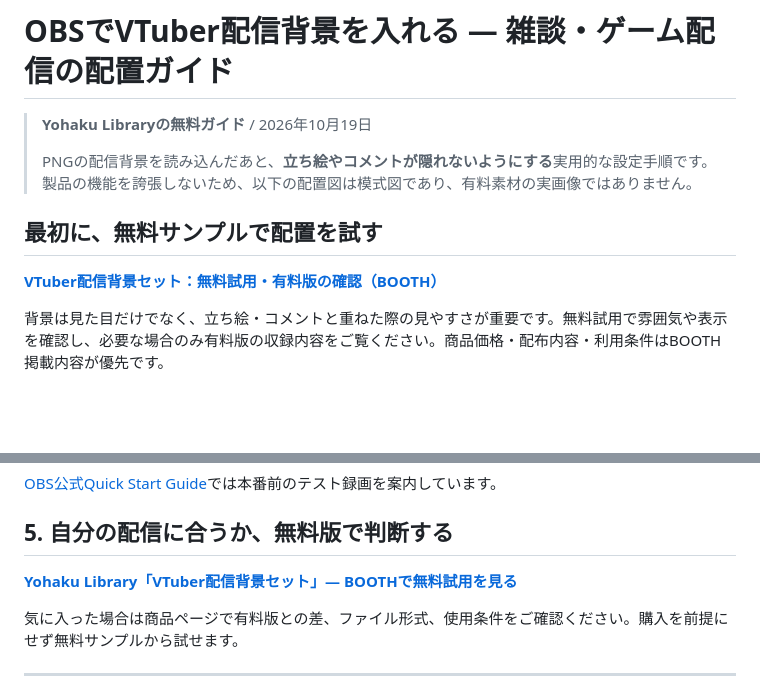
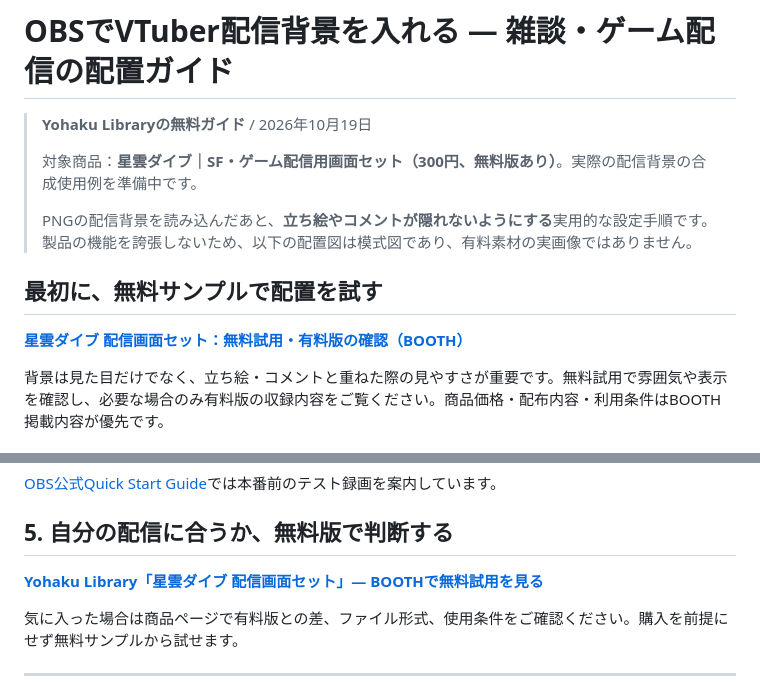
Before and after one commit to suzukiworks1234/northbyte-services, a Markdown page: guides/yohaku-vtuber-obs-layout.md, 2 parts joined by grey strips. Drawn GitHub-style; blank space fills up the shorter version.

Commit message:
Fix incorrect BOOTH product destination and focus on actual Star Nebula Dive background

```diff
--- a/guides/yohaku-vtuber-obs-layout.md
+++ b/guides/yohaku-vtuber-obs-layout.md
@@ -1,12 +1,14 @@
 # OBSでVTuber配信背景を入れる — 雑談・ゲーム配信の配置ガイド
 
 > **Yohaku Libraryの無料ガイド** / 2026年10月19日
+>
+> 対象商品：**星雲ダイブ｜SF・ゲーム配信用画面セット（300円、無料版あり）**。実際の配信背景の合成使用例を準備中です。
 >
 > PNGの配信背景を読み込んだあと、**立ち絵やコメントが隠れないようにする**実用的な設定手順です。製品の機能を誇張しないため、以下の配置図は模式図であり、有料素材の実画像ではありません。
 
 ## 最初に、無料サンプルで配置を試す
 
-**[VTuber配信背景セット：無料試用・有料版の確認（BOOTH）](https://yohaku-library.booth.pm/items/8955985?utm_source=github&utm_medium=referral&utm_campaign=booth_sales_engine_02&utm_content=obs_guide_markdown_top)**
+**[星雲ダイブ 配信画面セット：無料試用・有料版の確認（BOOTH）](https://yohaku-library.booth.pm/items/8984852?utm_source=github&utm_medium=referral&utm_campaign=booth_sales_engine_02&utm_content=obs_guide_markdown_top)**
 
 背景は見た目だけでなく、立ち絵・コメントと重ねた際の見やすさが重要です。無料試用で雰囲気や表示を確認し、必要な場合のみ有料版の収録内容をご覧ください。商品価格・配布内容・利用条件はBOOTH掲載内容が優先です。
 
@@ -69,7 +71,7 @@
 
 ## 5. 自分の配信に合うか、無料版で判断する
 
-**[Yohaku Library「VTuber配信背景セット」— BOOTHで無料試用を見る](https://yohaku-library.booth.pm/items/8955985?utm_source=github&utm_medium=referral&utm_campaign=booth_sales_engine_02&utm_content=obs_guide_markdown_bottom)**
+**[Yohaku Library「星雲ダイブ 配信画面セット」— BOOTHで無料試用を見る](https://yohaku-library.booth.pm/items/8984852?utm_source=github&utm_medium=referral&utm_campaign=booth_sales_engine_02&utm_content=obs_guide_markdown_bottom)**
 
 気に入った場合は商品ページで有料版との差、ファイル形式、使用条件をご確認ください。購入を前提にせず無料サンプルから試せます。
 
```
